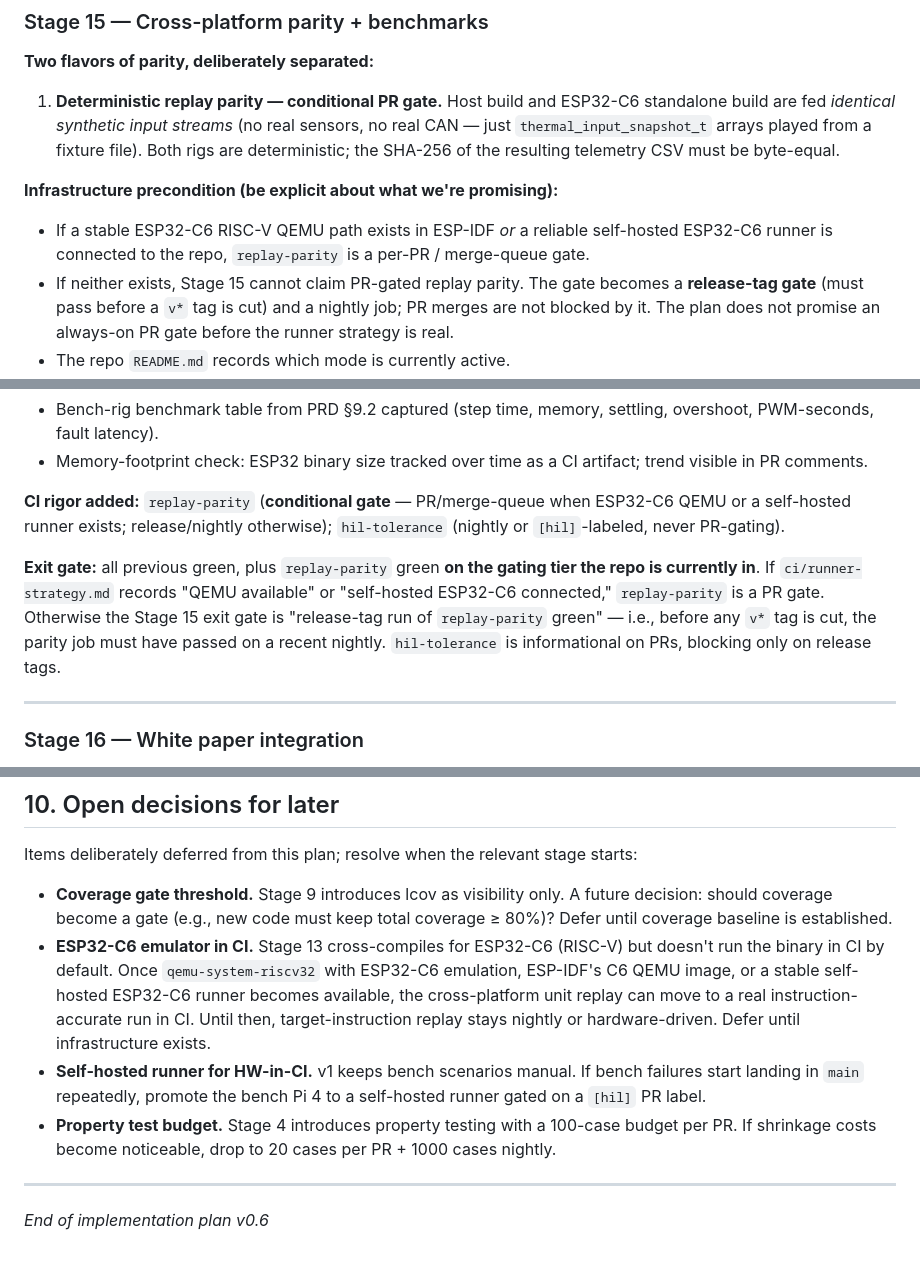
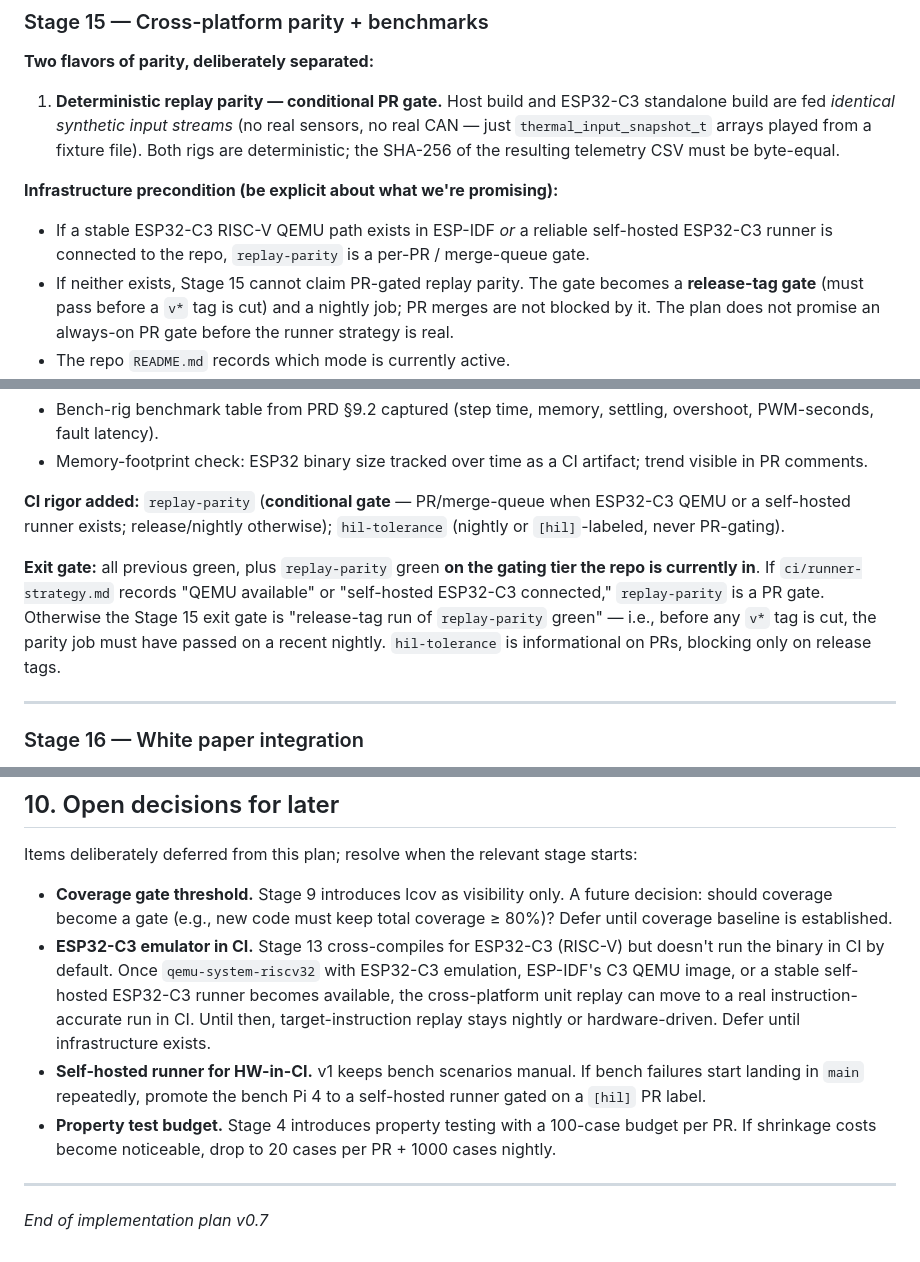
Before and after one commit to hackboxguy/thermal-core, a Markdown page: docs/thermal-core-implementation-plan.md, 3 parts joined by grey strips. Drawn GitHub-style.

Commit message:
Fix stale ESP32-C6 references in impl-plan; bump to v0.7
v1 shipped on the ESP32-C3, not the C6. Eight forward-looking
plan lines still named the C6 (the replay-parity gate description,
Stage 15 parity prose, the §6 cadence row, the §9 summary row, the
§10 emulator-in-CI decision). All corrected to C3 (the C3 is also
RISC-V, so the QEMU/RISC-V phrasing stays accurate).

Left intentionally:
- the Stage 13 "Target detail" paragraph, which deliberately keeps
  C6 as a future CAN/TWAI target;
- the "Shipped 13d" history bullet, which records the original
  C6 -> C3 reconciliation and is a frozen snapshot.

Document status bumped Draft v0.6 -> v0.7 (header + footer) to
cover this and the Stage 17 addition.

Co-Authored-By: Claude Opus 4.7 (1M context) <noreply@anthropic.com>

```diff
--- a/docs/thermal-core-implementation-plan.md
+++ b/docs/thermal-core-implementation-plan.md
@@ -501,10 +501,10 @@ the product but the Linux v1 release artefact does not change.
 ### Stage 15 — Cross-platform parity + benchmarks
 **Two flavors of parity, deliberately separated:**
 
-1. **Deterministic replay parity — conditional PR gate.** Host build and ESP32-C6 standalone build are fed *identical synthetic input streams* (no real sensors, no real CAN — just `thermal_input_snapshot_t` arrays played from a fixture file). Both rigs are deterministic; the SHA-256 of the resulting telemetry CSV must be byte-equal.
+1. **Deterministic replay parity — conditional PR gate.** Host build and ESP32-C3 standalone build are fed *identical synthetic input streams* (no real sensors, no real CAN — just `thermal_input_snapshot_t` arrays played from a fixture file). Both rigs are deterministic; the SHA-256 of the resulting telemetry CSV must be byte-equal.
 
 **Infrastructure precondition (be explicit about what we're promising):**
-- If a stable ESP32-C6 RISC-V QEMU path exists in ESP-IDF *or* a reliable self-hosted ESP32-C6 runner is connected to the repo, `replay-parity` is a per-PR / merge-queue gate.
+- If a stable ESP32-C3 RISC-V QEMU path exists in ESP-IDF *or* a reliable self-hosted ESP32-C3 runner is connected to the repo, `replay-parity` is a per-PR / merge-queue gate.
 - If neither exists, Stage 15 cannot claim PR-gated replay parity. The gate becomes a **release-tag gate** (must pass before a `v*` tag is cut) and a nightly job; PR merges are not blocked by it. The plan does not promise an always-on PR gate before the runner strategy is real.
 - The repo `README.md` records which mode is currently active.
 
@@ -546,9 +546,9 @@ The canonical column projection and the row-ordering contract live in `tools/the
 - Bench-rig benchmark table from PRD §9.2 captured (step time, memory, settling, overshoot, PWM-seconds, fault latency).
 - Memory-footprint check: ESP32 binary size tracked over time as a CI artifact; trend visible in PR comments.
 
-**CI rigor added:** `replay-parity` (**conditional gate** — PR/merge-queue when ESP32-C6 QEMU or a self-hosted runner exists; release/nightly otherwise); `hil-tolerance` (nightly or `[hil]`-labeled, never PR-gating).
+**CI rigor added:** `replay-parity` (**conditional gate** — PR/merge-queue when ESP32-C3 QEMU or a self-hosted runner exists; release/nightly otherwise); `hil-tolerance` (nightly or `[hil]`-labeled, never PR-gating).
 
-**Exit gate:** all previous green, plus `replay-parity` green **on the gating tier the repo is currently in**. If `ci/runner-strategy.md` records "QEMU available" or "self-hosted ESP32-C6 connected," `replay-parity` is a PR gate. Otherwise the Stage 15 exit gate is "release-tag run of `replay-parity` green" — i.e., before any `v*` tag is cut, the parity job must have passed on a recent nightly. `hil-tolerance` is informational on PRs, blocking only on release tags.
+**Exit gate:** all previous green, plus `replay-parity` green **on the gating tier the repo is currently in**. If `ci/runner-strategy.md` records "QEMU available" or "self-hosted ESP32-C3 connected," `replay-parity` is a PR gate. Otherwise the Stage 15 exit gate is "release-tag run of `replay-parity` green" — i.e., before any `v*` tag is cut, the parity job must have passed on a recent nightly. `hil-tolerance` is informational on PRs, blocking only on release tags.
 
 ---
 
@@ -709,10 +709,10 @@ This is the load-bearing simulator code; it gets the same review scrutiny as the
 Items deliberately deferred from this plan; resolve when the relevant stage starts:
 
 - **Coverage gate threshold.** Stage 9 introduces lcov as visibility only. A future decision: should coverage become a gate (e.g., new code must keep total coverage ≥ 80%)? Defer until coverage baseline is established.
-- **ESP32-C6 emulator in CI.** Stage 13 cross-compiles for ESP32-C6 (RISC-V) but doesn't run the binary in CI by default. Once `qemu-system-riscv32` with ESP32-C6 emulation, ESP-IDF's C6 QEMU image, or a stable self-hosted ESP32-C6 runner becomes available, the cross-platform unit replay can move to a real instruction-accurate run in CI. Until then, target-instruction replay stays nightly or hardware-driven. Defer until infrastructure exists.
+- **ESP32-C3 emulator in CI.** Stage 13 cross-compiles for ESP32-C3 (RISC-V) but doesn't run the binary in CI by default. Once `qemu-system-riscv32` with ESP32-C3 emulation, ESP-IDF's C3 QEMU image, or a stable self-hosted ESP32-C3 runner becomes available, the cross-platform unit replay can move to a real instruction-accurate run in CI. Until then, target-instruction replay stays nightly or hardware-driven. Defer until infrastructure exists.
 - **Self-hosted runner for HW-in-CI.** v1 keeps bench scenarios manual. If bench failures start landing in `main` repeatedly, promote the bench Pi 4 to a self-hosted runner gated on a `[hil]` PR label.
 - **Property test budget.** Stage 4 introduces property testing with a 100-case budget per PR. If shrinkage costs become noticeable, drop to 20 cases per PR + 1000 cases nightly.
 
 ---
 
-*End of implementation plan v0.6*
+*End of implementation plan v0.7*
```
Also changed, not shown: other parts of docs/thermal-core-implementation-plan.md (+4 -4 lines).
